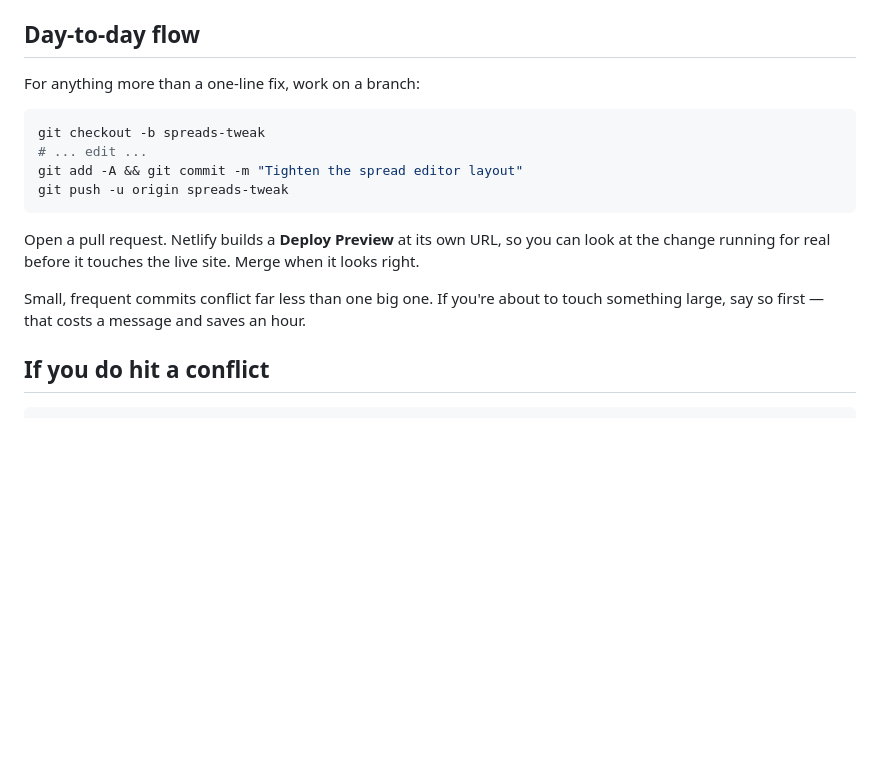
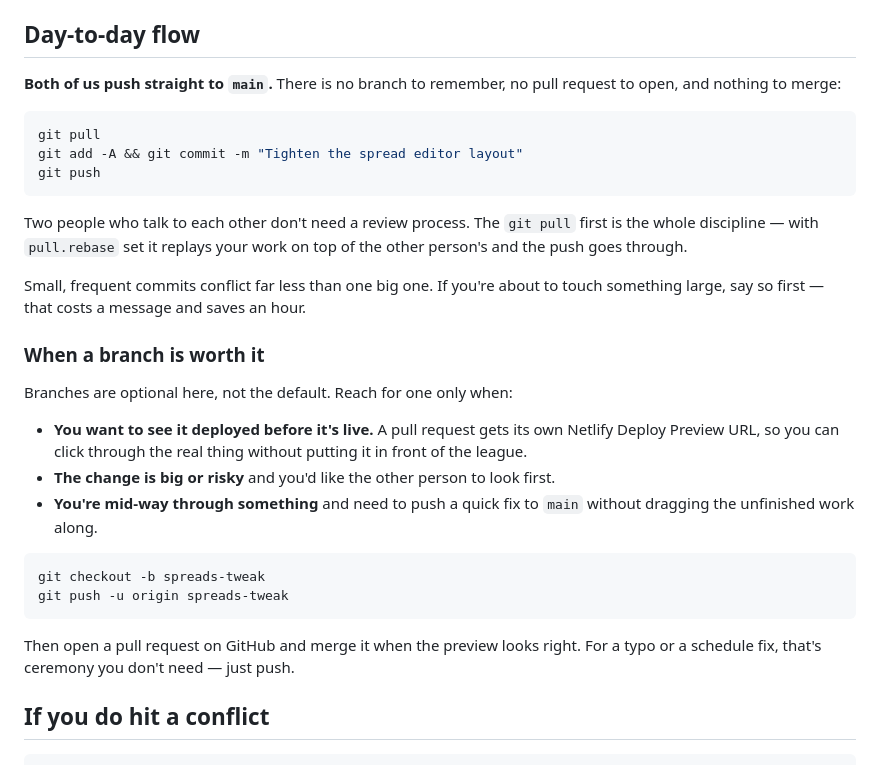
Before and after one commit to drwitte111/survivorpool26, a Markdown page: CONTRIBUTING.md, the part around the change. GitHub-like rendering; blank space fills up the shorter version.

Commit message:
Make the contributing guide match the advice actually given
CONTRIBUTING.md opened with "for anything more than a one-line fix, work on a
branch", while the recommendation everywhere else was that two people who talk
to each other should both push straight to main. That contradiction is what made
it look like a branch-per-person workflow had been imposed.

Direct-to-main is now the documented default, with branches listed as an opt-in
for the cases that actually warrant one: wanting a Netlify deploy preview before
something goes live, a large or risky change, or needing to ship a quick fix
while something unfinished is in progress.

Co-Authored-By: Claude Opus 5 <noreply@anthropic.com>

````diff
--- a/CONTRIBUTING.md
+++ b/CONTRIBUTING.md
@@ -34,21 +34,40 @@ refuses if someone else has pushed in the meantime.
 
 ## Day-to-day flow
 
-For anything more than a one-line fix, work on a branch:
+**Both of us push straight to `main`.** There is no branch to remember, no pull
+request to open, and nothing to merge:
+
+```bash
+git pull
+git add -A && git commit -m "Tighten the spread editor layout"
+git push
+```
+
+Two people who talk to each other don't need a review process. The `git pull`
+first is the whole discipline — with `pull.rebase` set it replays your work on
+top of the other person's and the push goes through.
+
+Small, frequent commits conflict far less than one big one. If you're about to
+touch something large, say so first — that costs a message and saves an hour.
+
+### When a branch is worth it
+
+Branches are optional here, not the default. Reach for one only when:
+
+- **You want to see it deployed before it's live.** A pull request gets its own
+  Netlify Deploy Preview URL, so you can click through the real thing without
+  putting it in front of the league.
+- **The change is big or risky** and you'd like the other person to look first.
+- **You're mid-way through something** and need to push a quick fix to `main`
+  without dragging the unfinished work along.
 
 ```bash
 git checkout -b spreads-tweak
-# ... edit ...
-git add -A && git commit -m "Tighten the spread editor layout"
 git push -u origin spreads-tweak
 ```
 
-Open a pull request. Netlify builds a **Deploy Preview** at its own URL, so you
-can look at the change running for real before it touches the live site. Merge
-when it looks right.
-
-Small, frequent commits conflict far less than one big one. If you're about to
-touch something large, say so first — that costs a message and saves an hour.
+Then open a pull request on GitHub and merge it when the preview looks right.
+For a typo or a schedule fix, that's ceremony you don't need — just push.
 
 ## If you do hit a conflict
 
````
